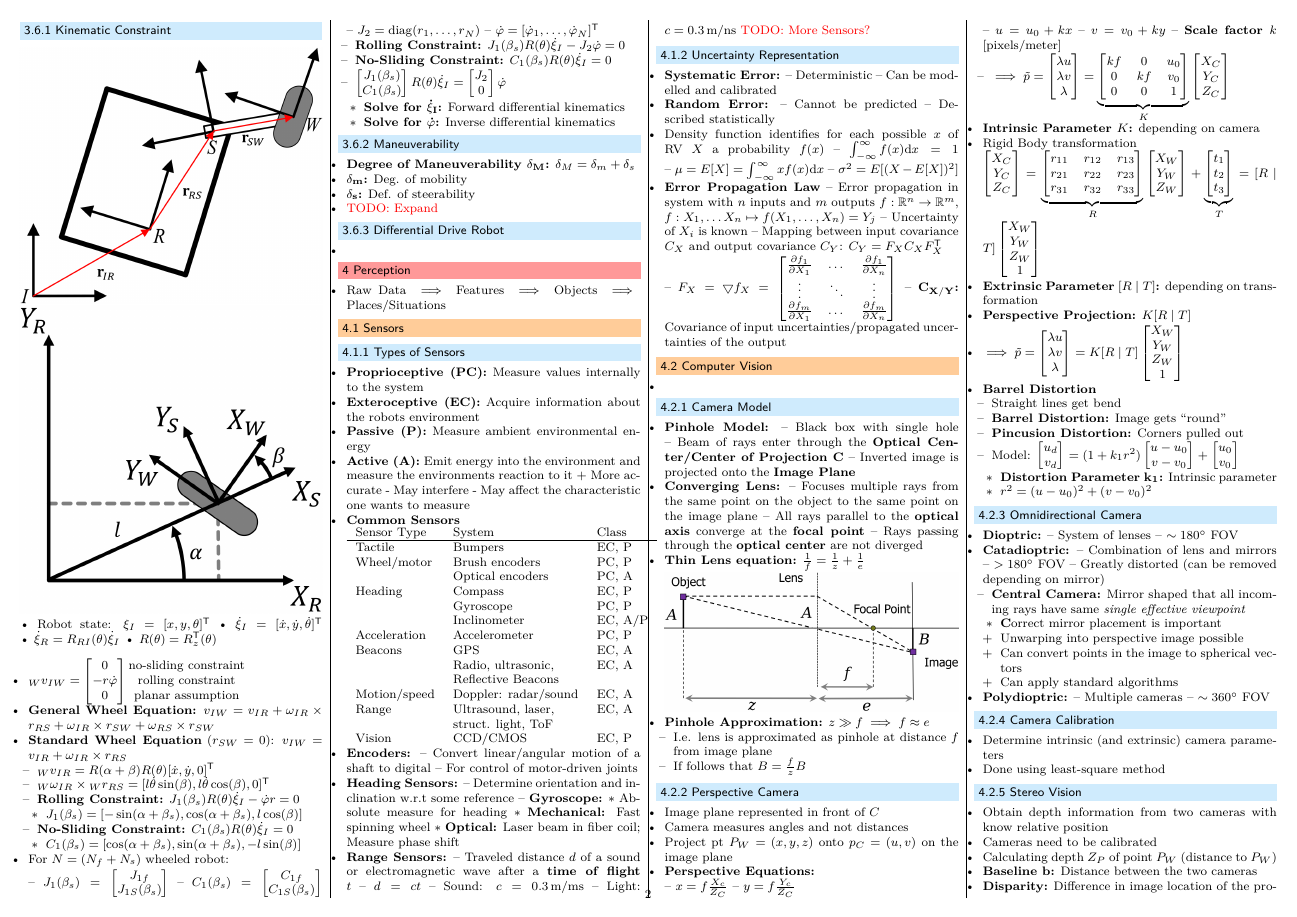
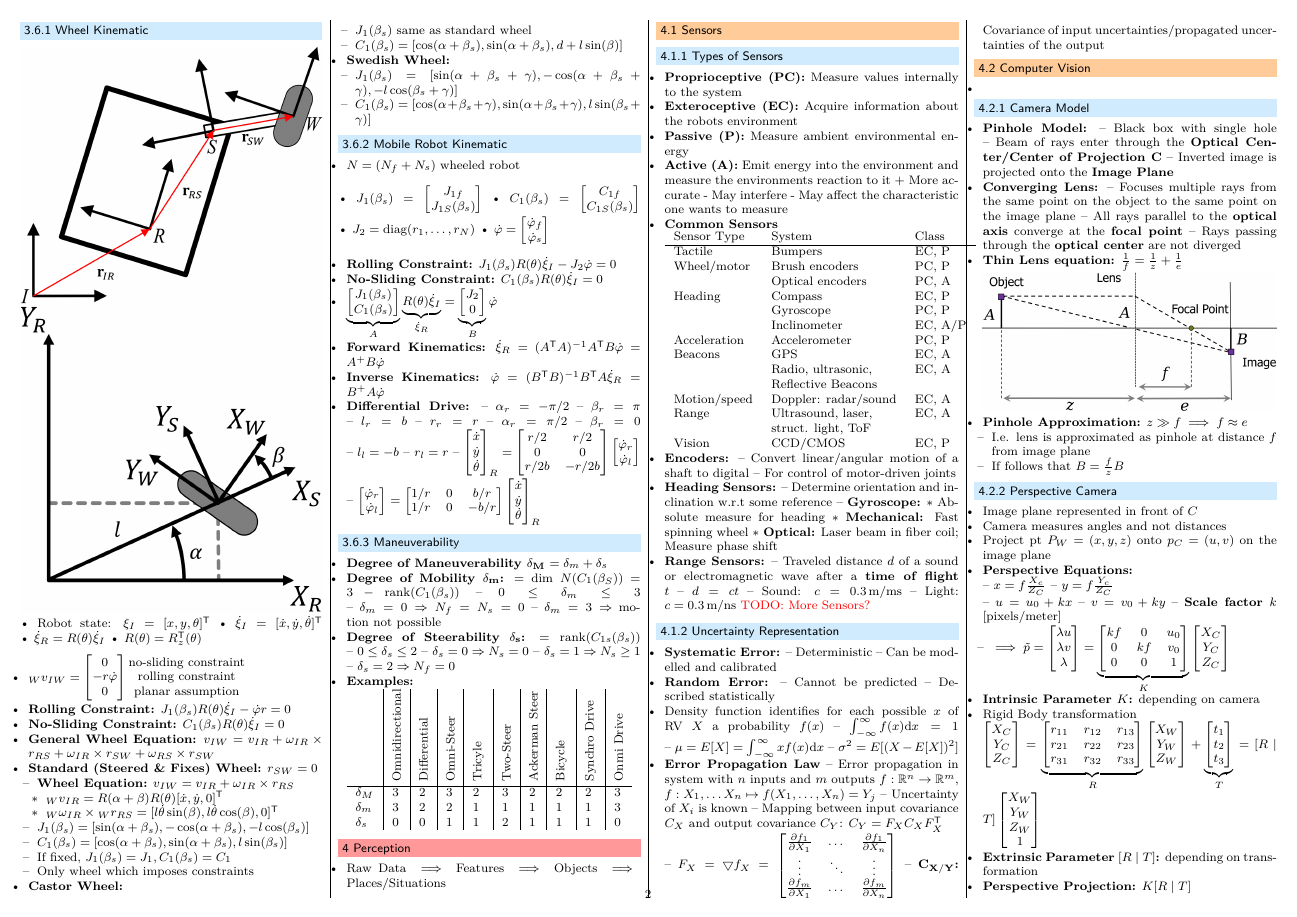
Before and after one commit to jcjgraf/ETH-Resources, a LaTeX document (main.tex, which reads 03_Kinematics.tex): page 2 of 6. Compiled offline with pdfLaTeX.

Commit message:
IMPROVE: Complete Kinematics section

```diff
--- a/03_Kinematics.tex
+++ b/03_Kinematics.tex
@@ -179,13 +179,13 @@
     \ides{Differential Inverse Kinematics:} given a desired velocity, determine the corresponding actuator speeds
 \end{itemize}
 
-\subsubsection{Kinematic Constraint}
+\subsubsection{Wheel Kinematic}
 \includegraphics[width=\linewidth]{./Figures/03_WheelEquation.png}
 \includegraphics[width=\linewidth]{./Figures/03_StandardWheel.png}
 \begin{itemize*}
     \item Robot state: $\xi_I = [x, y, \theta]^\transpose$
     \item $\dot \xi_I = [\dot x, \dot y, \dot \theta]^\transpose$
-    \item $\dot \xi_R = R_{RI}(\theta) \dot \xi_I$
+    \item $\dot \xi_R = R(\theta) \dot \xi_I$
     \item $R(\theta) = R^\transpose_z(\theta)$
 \end{itemize*}
 \begin{itemize}
@@ -200,22 +200,38 @@
             \text{rolling constraint}\\
             \text{planar assumption}
         \end{matrix}$
+    \ides{Rolling Constraint:} $J_1(\beta_s) R(\theta) \dot \xi_I - \dot \varphi r = 0$
+    \ides{No-Sliding Constraint:} $C_1(\beta_s) R(\theta) \dot \xi_I = 0$
     \ides{General Wheel Equation:} $v_{IW} = v_{IR} + \omega_{IR} \times r_{RS} + \omega_{IR} \times r_{SW} + \omega_{RS} \times r_{SW}$
-    \ides{Standard Wheel Equation} ($r_{SW} = 0$): $v_{IW} = v_{IR} + \omega_{IR} \times r_{RS}$
+    \ides{Standard (Steered \& Fixes) Wheel:} $r_{SW} = 0$
+        \begin{itemize}
+            \ides{Wheel Equation:} $v_{IW} = v_{IR} + \omega_{IR} \times r_{RS}$
                 \begin{itemize}
                     \item ${}_W v_{IR} = R(\alpha + \beta) R(\theta)[\dot x, \dot y, 0]^\transpose$
                     \item ${}_W \omega_{IR} \times {}_W r_{RS} = [l \dot \theta \sin(\beta), l \dot \theta \cos(\beta), 0]^\transpose$
-            \ides{Rolling Constraint:} $J_1(\beta_s) R(\theta) \dot \xi_I - \dot \varphi r = 0$
+                \end{itemize}
+            \item $J_1(\beta_s) = [\sin(\alpha + \beta_s), -\cos(\alpha + \beta_s), -l \cos(\beta_s)]$
+            \item $C_1(\beta_s) = [\cos(\alpha + \beta_s), \sin(\alpha + \beta_s), l \sin(\beta_s)]$
+            \item If fixed, $J_1(\beta_s) = J_1, C_1(\beta_s) = C_1$
+            \item Only wheel which imposes constraints
+        \end{itemize}
+    \ides{Castor Wheel:}
         \begin{itemize}
-                    \item  $J_1(\beta_s) = [-\sin(\alpha + \beta_s), \cos(\alpha + \beta_s), l \cos(\beta)]$
+            \item $J_1(\beta_s)$ same as standard wheel
+            \item $C_1(\beta_s) = [\cos(\alpha + \beta_s), \sin(\alpha + \beta_s), d + l \sin(\beta)]$
         \end{itemize}
-            \ides{No-Sliding Constraint:} $C_1(\beta_s) R(\theta) \dot \xi_I = 0$
+    \ides{Swedish Wheel:}
         \begin{itemize}
-                    \item $C_1(\beta_s) = [\cos(\alpha + \beta_s), \sin(\alpha + \beta_s), -l \sin(\beta)]$
+            \item $J_1(\beta_s) = [\sin(\alpha + \beta_s + \gamma), -\cos(\alpha + \beta_s + \gamma), -l \cos(\beta_s + \gamma)]$
+            \item $C_1(\beta_s) = [\cos(\alpha + \beta_s + \gamma), \sin(\alpha + \beta_s + \gamma), l \sin(\beta_s + \gamma)]$
         \end{itemize}
 \end{itemize}
-    \item For $N = (N_f + N_s)$ wheeled robot:
-        \\ \begin{itemize*}
+
+\subsubsection{Mobile Robot Kinematic}
+\begin{itemize}
+    \item $N = (N_f + N_s)$ wheeled robot
+\end{itemize}
+\begin{itemize*}
     \item $J_1(\beta_s) =
         \begin{bmatrix}
             J_{1f}\\
@@ -227,36 +243,97 @@
             C_{1S}(\beta_s)
         \end{bmatrix}$
     \item $J_2 = \mathrm{diag}(r_1, \dots, r_N)$
-            \item $\dot \varphi = [\dot \varphi_1, \dots, \dot \varphi_N]^\transpose$
+    \item $\dot \varphi =
+        \begin{bmatrix}
+            \dot \varphi_f\\
+            \dot \varphi_s
+        \end{bmatrix}$
 \end{itemize*}
 \begin{itemize}
     \ides{Rolling Constraint:} $J_1(\beta_s) R(\theta) \dot \xi_I - J_2 \dot \varphi = 0$
     \ides{No-Sliding Constraint:} $C_1(\beta_s) R(\theta) \dot \xi_I = 0$
     \item $
-                \begin{bmatrix}
+        \underbrace{\begin{bmatrix}
             J_1(\beta_s)\\
             C_1(\beta_s)
-                \end{bmatrix} R(\theta) \dot \xi_I =
-                \begin{bmatrix}
+        \end{bmatrix}}_{A} \underbrace{R(\theta) \dot \xi_I}_{\dot \xi_R} =
+        \underbrace{\begin{bmatrix}
             J_2\\
             0
-                \end{bmatrix} \dot \varphi$
-                \begin{itemize}
-                    \ides{Solve for $\mathbf{\dot \xi_I}$:} Forward differential kinematics
-                    \ides{Solve for $\mathbf{\dot \varphi}$:} Inverse differential kinematics
-                \end{itemize}
-        \end{itemize}
+        \end{bmatrix}}_{B} \dot \varphi$
+    \ides{Forward Kinematics:} $\dot \xi_R = (A^\transpose A)^{-1} A^\transpose B \dot \varphi = A^+ B \dot \varphi$
+    \ides{Inverse Kinematics:} $\dot \varphi = (B^\transpose B)^{-1} B^\transpose A \dot \xi_R = B^+ A \dot \varphi$
+    \ides{Differential Drive:}
+        \begin{itemize*}
+            \item $\alpha_r = -\pi / 2$
+            \item $\beta_r = \pi$
+            \item $l_r = b$
+            \item $r_r = r$
+            \item $\alpha_r = \pi / 2$
+            \item $\beta_r = 0$
+            \item $l_l = -b$
+            \item $r_l = r$
+            \item $
+                \begin{bmatrix}
+                    \dot x\\
+                    \dot y\\
+                    \dot \theta
+                \end{bmatrix}_R =
+                \begin{bmatrix}
+                    r / 2 & r / 2\\
+                    0 & 0\\
+                    r / 2b & -r / 2b
+                \end{bmatrix}
+                \begin{bmatrix}
+                    \dot \varphi_r\\
+                    \dot \varphi_l
+                \end{bmatrix}$
+            \item $
+                \begin{bmatrix}
+                    \dot \varphi_r\\
+                    \dot \varphi_l
+                \end{bmatrix} =
+                \begin{bmatrix}
+                    1 / r & 0 & b / r\\
+                    1 / r & 0 & -b / r
+                \end{bmatrix}
+                \begin{bmatrix}
+                    \dot x\\
+                    \dot y\\
+                    \dot \theta
+                \end{bmatrix}_R$
+        \end{itemize*}
 \end{itemize}
 
 \subsubsection{Maneuverability}
 \begin{itemize}
-    \ides{Degree of Maneuverability $\mathbf{\delta_M}$:} $\delta_M = \delta_m + \delta_s$
-    \ides{$\mathbf{\delta_m}$:} Deg. of mobility
-    \ides{$\mathbf{\delta_s}$:} Def. of steerability
-    \item \todo{Expand}
+    \ides{Degree of Maneuverability $\mathbf{\delta_M}$} $= \delta_m + \delta_s$
+    \ides{Degree of Mobility $\mathbf{\delta_m}$:} $= \mathrm{dim} \; N(C_1(\beta_S)) = 3 - \mathrm{rank}(C_1(\beta_s))$
+        \begin{itemize*}
+            \item $0 \le \delta_m \le 3$
+            \item $\delta_m = 0 \Rightarrow N_f = N_s = 0$
+            \item $\delta_m = 3 \Rightarrow$ motion not possible
+        \end{itemize*}
+    \ides{Degree of Steerability $\mathbf{\delta_s}$:} $= \mathrm{rank}(C_{1s}(\beta_s))$
+        \begin{itemize*}
+            \item $0 \le \delta_s \le 2$
+            \item $\delta_s = 0 \Rightarrow N_s = 0$
+            \item $\delta_s = 1 \Rightarrow N_s \ge 1$
+            \item $\delta_s = 2 \Rightarrow N_f = 0$
+        \end{itemize*}
+    \ides{Examples:}\\
+        \begin{tabular}{l | l | l | l | l | l | l | l | l | l}
+            & \rotatebox{90}{Omnidirectional}
+            & \rotatebox{90}{Differential}
+            & \rotatebox{90}{Omni-Steer}
+            & \rotatebox{90}{Tricyle}
+            & \rotatebox{90}{Two-Steer}
+            & \rotatebox{90}{Ackerman Steer}
+            & \rotatebox{90}{Bicycle}
+            & \rotatebox{90}{Synchro Drive}
+            & \rotatebox{90}{Onmi Drive}\\\hline
+            $\delta_M$ & 3 & 2 & 3 & 2 & 3 & 2 & 2 & 2 & 3\\
+            $\delta_m$ & 3 & 2 & 2 & 1 & 1 & 1 & 1 & 1 & 3\\
+            $\delta_s$ & 0 & 0 & 1 & 1 & 2 & 1 & 1 & 1 & 0
+        \end{tabular}
 \end{itemize}
-
-\subsubsection{Differential Drive Robot}
-\begin{itemize}
-    \item
-\end{itemize}
```
Lines whose indentation alone changed are shown as unchanged.
